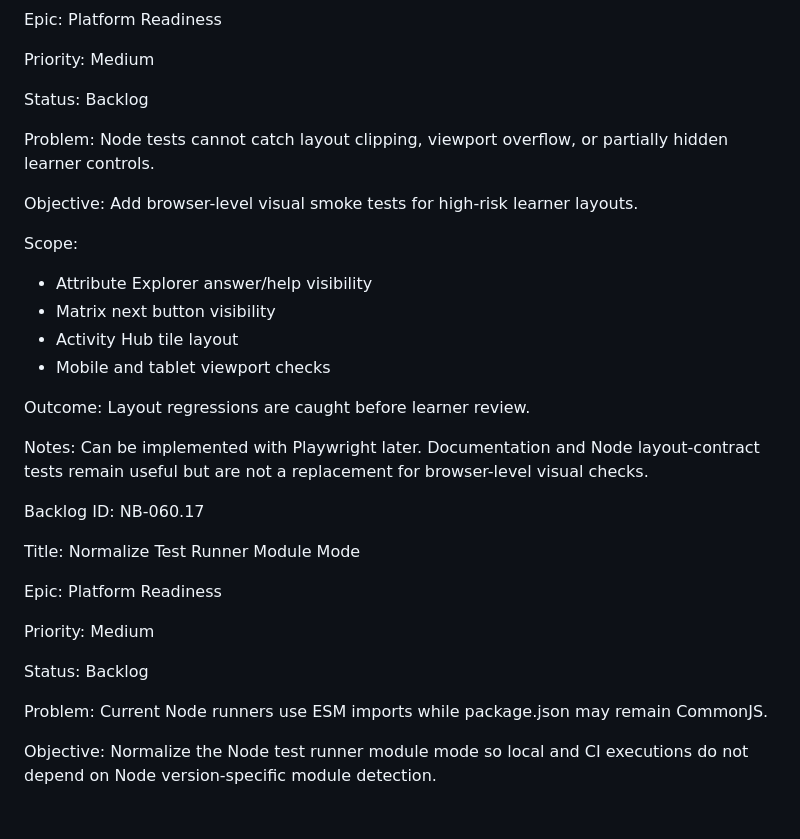
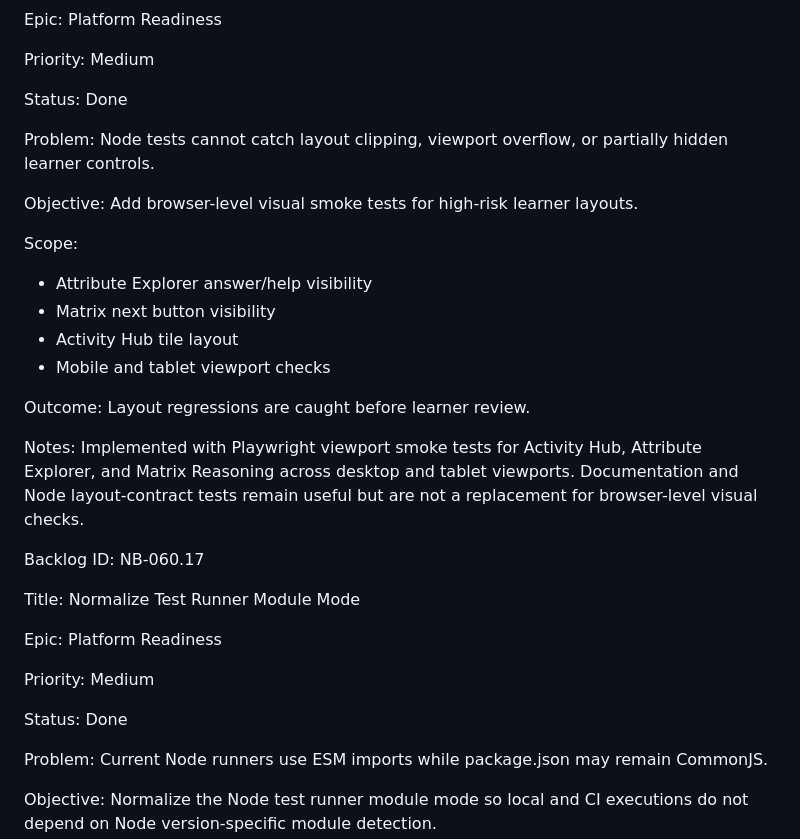
Before and after one commit to balaforyou/neuroBridge, a Markdown page: docs/neurobridge-knowledge/BACKLOG.md, the part around one of its changes. Rendered like a GitHub page; blank space fills up the shorter version.

```diff
--- a/docs/neurobridge-knowledge/BACKLOG.md
+++ b/docs/neurobridge-knowledge/BACKLOG.md
@@ -290,7 +239,7 @@ Priority:
 Medium
 
 Status:
-Backlog
+Done
 
 Problem:
 Node tests cannot catch layout clipping, viewport overflow, or partially
@@ -309,9 +258,10 @@ Outcome:
 Layout regressions are caught before learner review.
 
 Notes:
-Can be implemented with Playwright later. Documentation and Node
-layout-contract tests remain useful but are not a replacement for
-browser-level visual checks.
+Implemented with Playwright viewport smoke tests for Activity Hub,
+Attribute Explorer, and Matrix Reasoning across desktop and tablet
+viewports. Documentation and Node layout-contract tests remain useful
+but are not a replacement for browser-level visual checks.
 
 Backlog ID:
 NB-060.17
@@ -326,7 +276,7 @@ Priority:
 Medium
 
 Status:
-Backlog
+Done
 
 Problem:
 Current Node runners use ESM imports while package.json may remain CommonJS.
```
Also changed, not shown: other parts of docs/neurobridge-knowledge/BACKLOG.md (+14 -65 lines), docs/neurobridge-knowledge/FOUNDATION.md (added, +30 -0 lines), docs/neurobridge-knowledge/OBSERVATIONS.md (+29 -29 lines).
